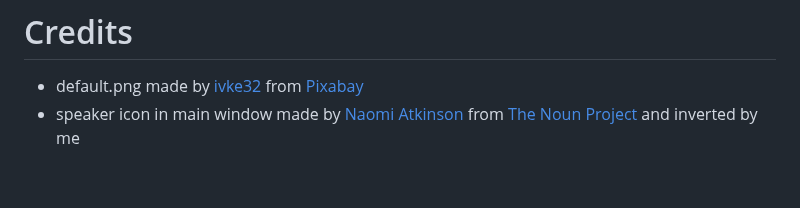
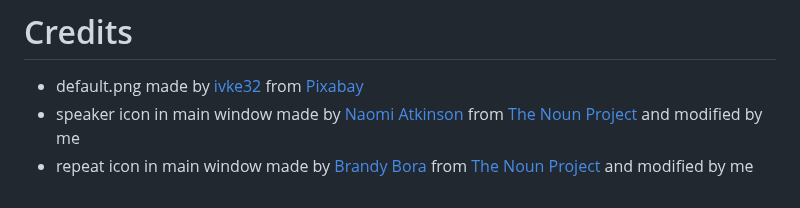
Before and after one commit to elibroftw/music-caster, a Markdown page: README.md, the part around the change. Rendered like a GitHub page.

Commit message:
Added repeat img

```diff
--- a/README.md
+++ b/README.md
@@ -56,4 +56,5 @@ After doing this twice to the shortcut's, you will end up at the installation di
 
 # Credits
 - default.png made by [ivke32](https://pixabay.com/users/ivke32-2526695/?utm_source=link-attribution&amp;utm_medium=referral&amp;utm_campaign=image&amp;utm_content=1413583) from [Pixabay](https://pixabay.com/?utm_source=link-attribution&amp;utm_medium=referral&amp;utm_campaign=image&amp;utm_content=1413583)
-- speaker icon in main window made by [Naomi Atkinson](https://thenounproject.com/naomiatkinson/) from [The Noun Project](https://thenounproject.com/term/speaker/5609/) and inverted by me
+- speaker icon in main window made by [Naomi Atkinson](https://thenounproject.com/naomiatkinson/) from [The Noun Project](https://thenounproject.com/term/speaker/5609/) and modified by me
+- repeat icon in main window made by [Brandy Bora](https://thenounproject.com/brandy.bora) from [The Noun Project](https://thenounproject.com/search/?q=repeat&i=1555394) and modified by me
```
Also changed, not shown: resources/repeat all.png (added), resources/repeat song.png (added), resources/repeat source.png (added), 3 other files.
